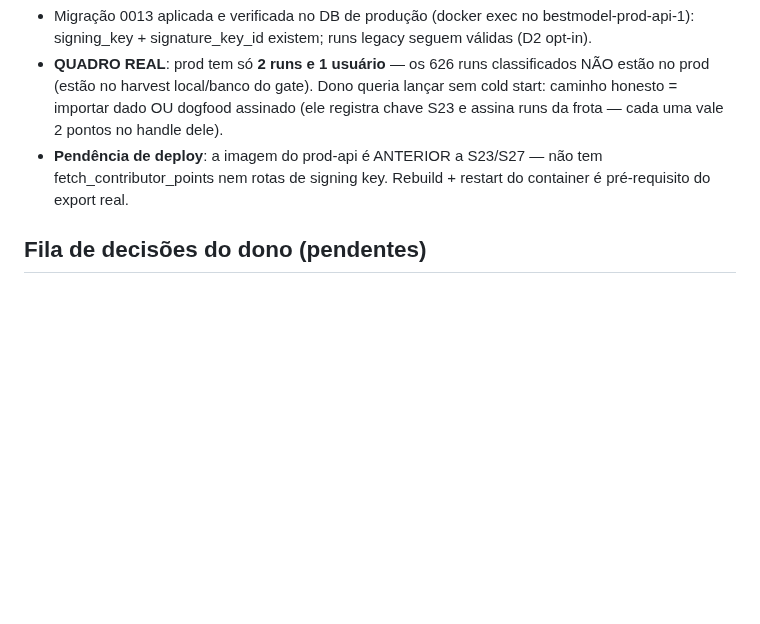
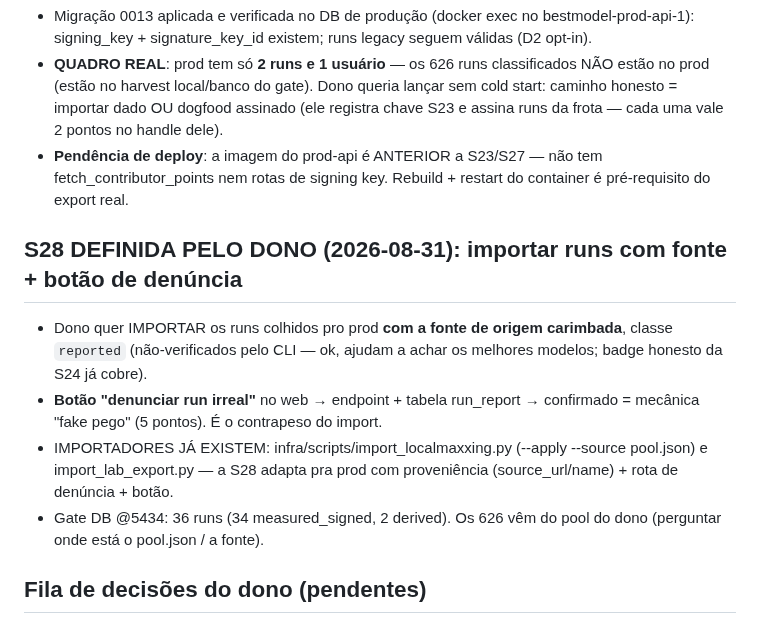
Before and after one commit to carl0sfelipe/llms.surf, a Markdown page: docs/go-live/ESTADO-SESSAO.md, the part around the change. Drawn GitHub-style; blank space fills up the shorter version.

Commit message:
estado: S28 definida — import com fonte carimbada (classe reported) + botao de denunciar run irreal

```diff
--- a/docs/go-live/ESTADO-SESSAO.md
+++ b/docs/go-live/ESTADO-SESSAO.md
@@ -158,6 +158,19 @@
   não tem fetch_contributor_points nem rotas de signing key. Rebuild +
   restart do container é pré-requisito do export real.
 
+## S28 DEFINIDA PELO DONO (2026-08-31): importar runs com fonte + botão de denúncia
+
+- Dono quer IMPORTAR os runs colhidos pro prod **com a fonte de origem
+  carimbada**, classe `reported` (não-verificados pelo CLI — ok, ajudam a
+  achar os melhores modelos; badge honesto da S24 já cobre).
+- **Botão "denunciar run irreal"** no web → endpoint + tabela run_report →
+  confirmado = mecânica "fake pego" (5 pontos). É o contrapeso do import.
+- IMPORTADORES JÁ EXISTEM: infra/scripts/import_localmaxxing.py
+  (--apply --source pool.json) e import_lab_export.py — a S28 adapta pra
+  prod com proveniência (source_url/name) + rota de denúncia + botão.
+- Gate DB @5434: 36 runs (34 measured_signed, 2 derived). Os 626 vêm do
+  pool do dono (perguntar onde está o pool.json / a fonte).
+
 ## Fila de decisões do dono (pendentes)
 
 1. Nome final do otimizador (licença JÁ DECIDIDA: dual MIT/Apache-2.0).
```
